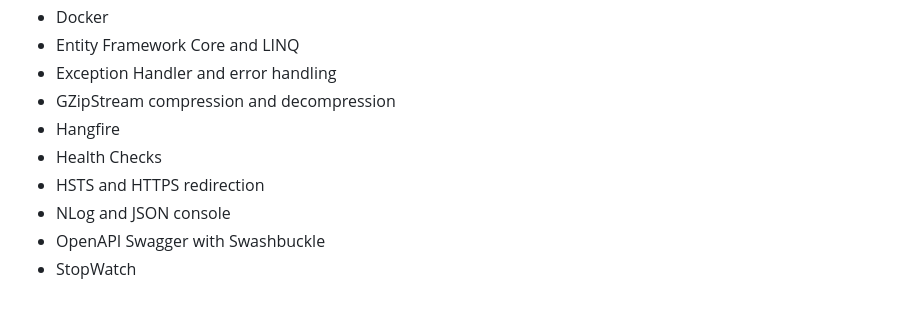
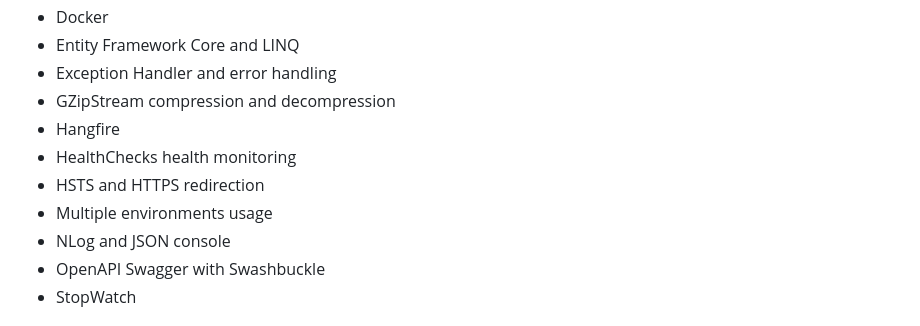
Before and after one commit to RobertoFalconi/MinimalAPIsTemplate, a Markdown page: README.md, the part around the change. Rendered like a GitHub page.

```diff
--- a/README.md
+++ b/README.md
@@ -12,8 +12,9 @@ Complete and working ASP.NET Core Minimal APIs template, with lots of ready to g
 - Exception Handler and error handling
 - GZipStream compression and decompression
 - Hangfire
-- Health Checks
+- HealthChecks health monitoring
 - HSTS and HTTPS redirection
+- Multiple environments usage
 - NLog and JSON console
 - OpenAPI Swagger with Swashbuckle
 - StopWatch
```
